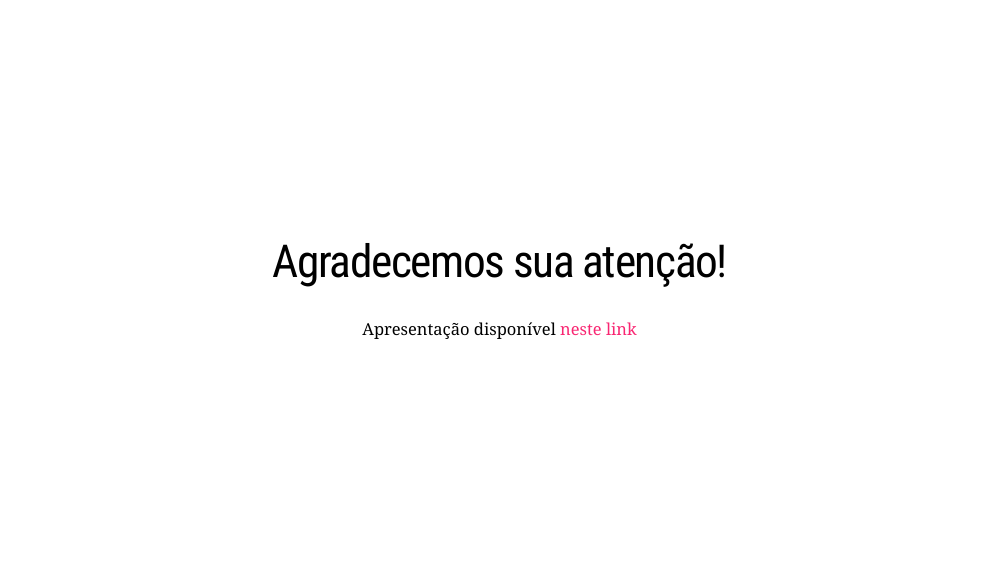
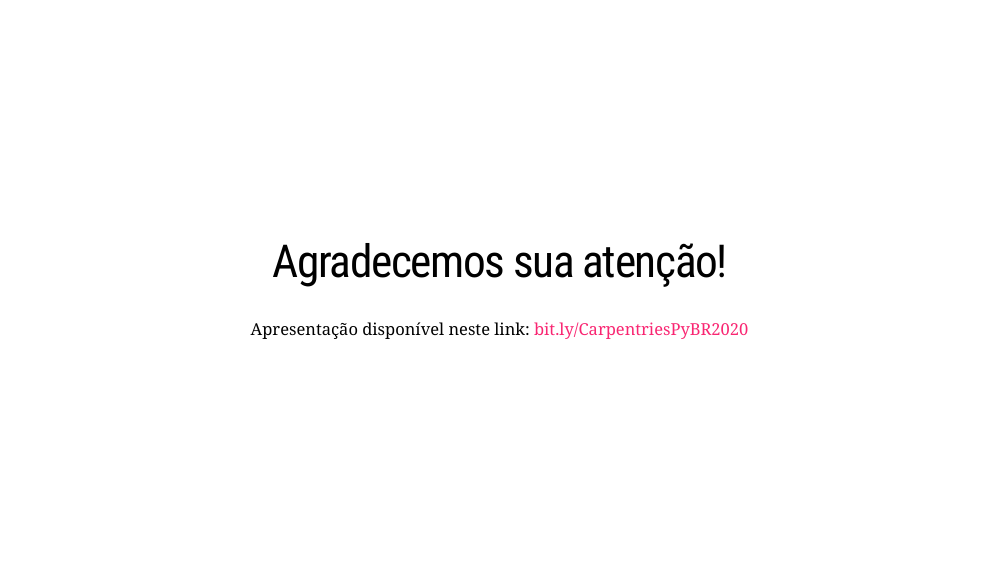
Before and after one commit to mariguilardi/Python-Brasil-2020-The-Carpentries, an R Markdown document (docs/index.Rmd): page 22 of 22. Rendered offline with R 4.5, knitr and Pandoc, with nearby package versions; the slides are laid out offline by our stand-in for remark.js, each with all of its steps uncovered, in fonts that may differ from those the slides ask for, and without slide numbers, shadows or browser add-ons; some code elsewhere in the file could not run offline; a font, style sheet, LaTeX package, included part or bibliography that could not be used is replaced or left out.

Commit message:
adicao bit.ly apresentacao

```diff
--- a/docs/index.Rmd
+++ b/docs/index.Rmd
@@ -374,6 +374,4 @@ class: middle, center
 # Agradecemos sua atenção!
 
 
-Apresentação disponível [neste link](https://mariguilardi.github.io/Python-Brasil-2020-The-Carpentries/)
-
-<!-- m: vou criar bit.ly para apresentação -->
+Apresentação disponível neste link: [bit.ly/CarpentriesPyBR2020](http://bit.ly/CarpentriesPyBR2020)
```
